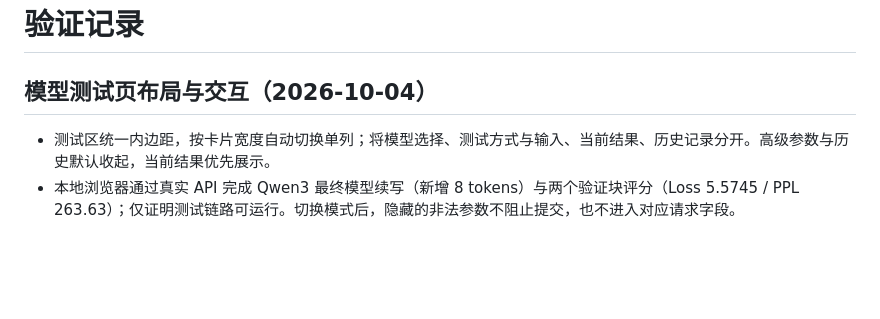
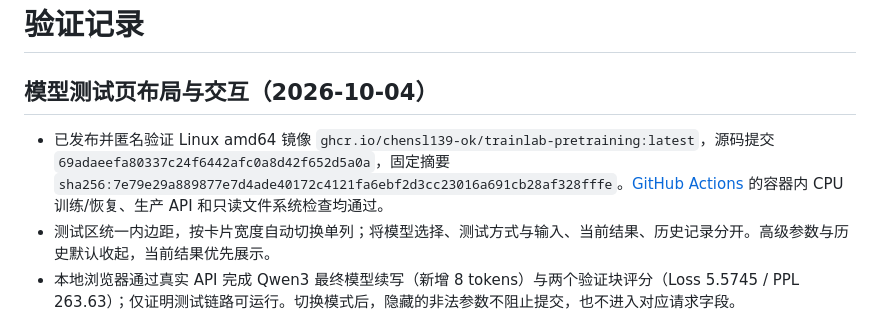
Before and after one commit to chensl139-ok/trainlab-pretraining, a Markdown page: VALIDATION.md, the part around the change. GitHub-like rendering; blank space fills up the shorter version.

Commit message:
docs: record model testing UI image validation

```diff
--- a/VALIDATION.md
+++ b/VALIDATION.md
@@ -2,6 +2,7 @@
 
 ## 模型测试页布局与交互（2026-10-04）
 
+- 已发布并匿名验证 Linux amd64 镜像 `ghcr.io/chensl139-ok/trainlab-pretraining:latest`，源码提交 `69adaeefa80337c24f6442afc0a8d42f652d5a0a`，固定摘要 `sha256:7e79e29a889877e7d4ade40172c4121fa6ebf2d3cc23016a691cb28af328fffe`。[GitHub Actions](https://github.com/chensl139-ok/trainlab-pretraining/actions/runs/37210406403) 的容器内 CPU 训练/恢复、生产 API 和只读文件系统检查均通过。
 - 测试区统一内边距，按卡片宽度自动切换单列；将模型选择、测试方式与输入、当前结果、历史记录分开。高级参数与历史默认收起，当前结果优先展示。
 - 本地浏览器通过真实 API 完成 Qwen3 最终模型续写（新增 8 tokens）与两个验证块评分（Loss 5.5745 / PPL 263.63）；仅证明测试链路可运行。切换模式后，隐藏的非法参数不阻止提交，也不进入对应请求字段。
 - 验证折叠高级参数中的非法运行时限会自动展开并定位；提示词在模式切换后保留。390px 窄屏表单单列、页面无横向溢出，桌面表单与结果边距一致，浏览器控制台无 error。
```
